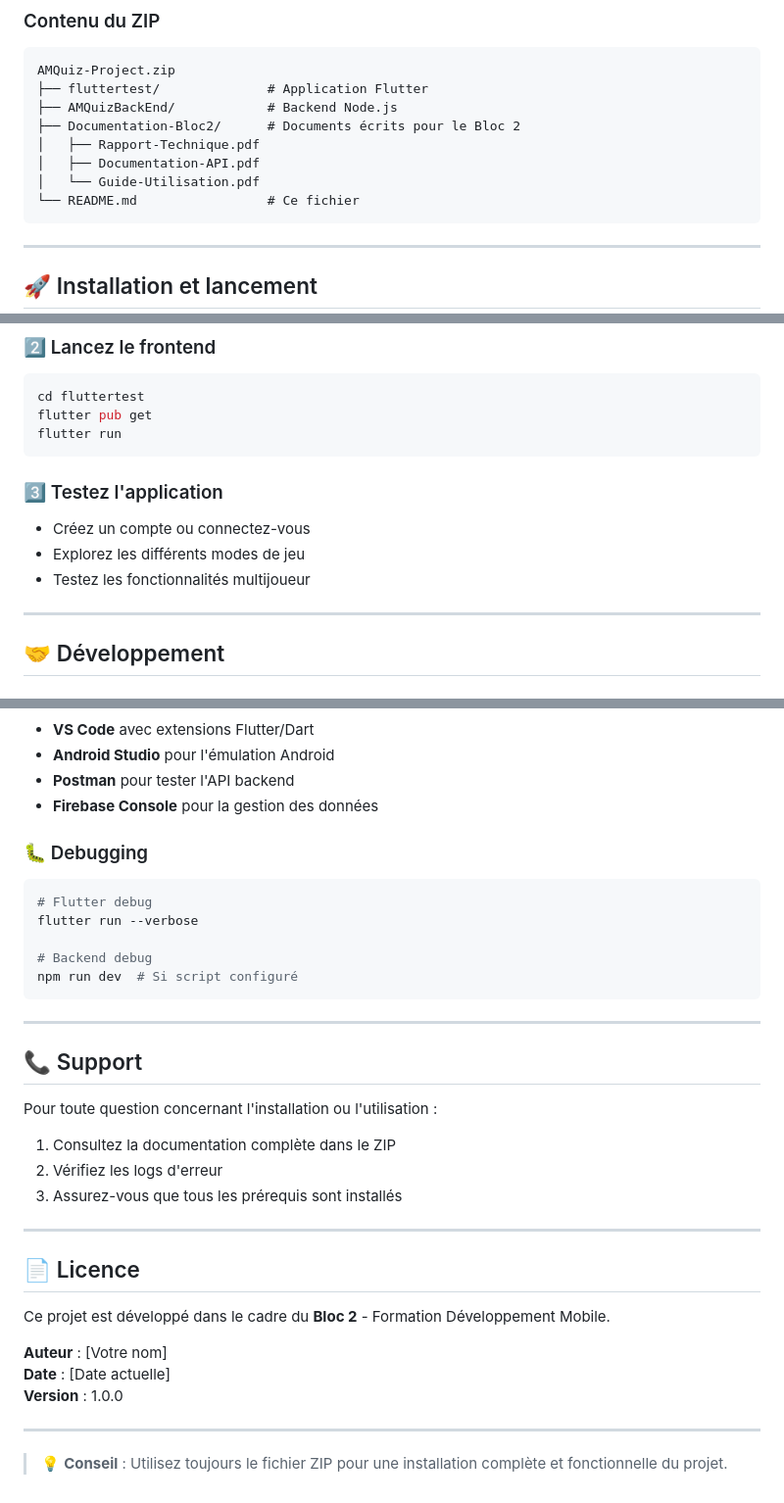
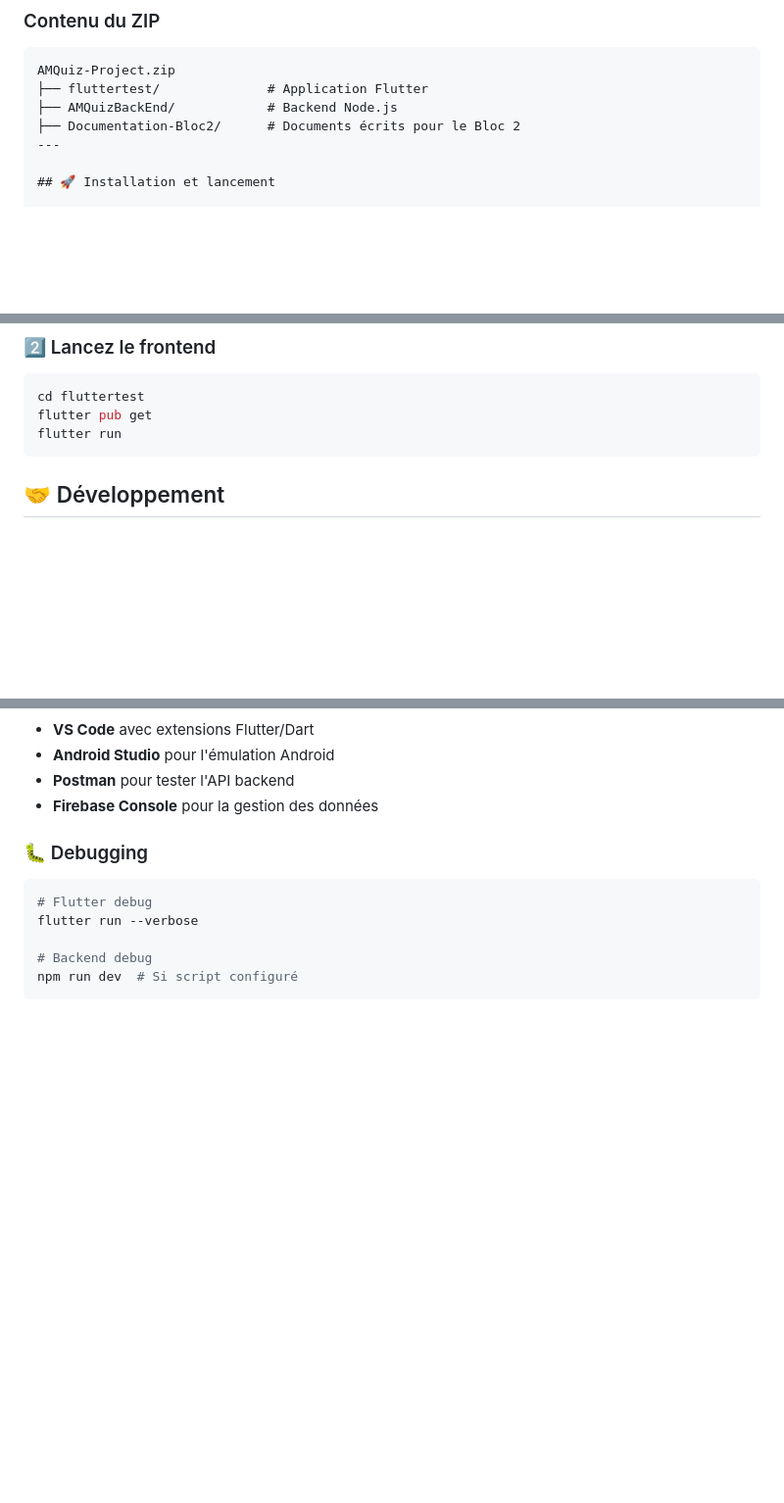
Before and after one commit to lolfi33/AMQuizYnovProject, a Markdown page: README.md, 3 parts joined by grey strips. Shown at 98% size. GitHub-like rendering; blank space fills up the shorter version.

````diff
--- a/README.md
+++ b/README.md
@@ -27,12 +27,6 @@ AMQuiz-Project.zip
 ├── fluttertest/              # Application Flutter
 ├── AMQuizBackEnd/            # Backend Node.js
 ├── Documentation-Bloc2/      # Documents écrits pour le Bloc 2
-│   ├── Rapport-Technique.pdf
-│   ├── Documentation-API.pdf
-│   └── Guide-Utilisation.pdf
-└── README.md                 # Ce fichier
-```
-
 ---
 
 ## 🚀 Installation et lancement
@@ -241,12 +205,6 @@ flutter pub get
 flutter run
 ```
 
-### 3️⃣ Testez l'application
-- Créez un compte ou connectez-vous
-- Explorez les différents modes de jeu
-- Testez les fonctionnalités multijoueur
-
----
 
 ## 🤝 Développement
 
@@ -264,26 +222,3 @@ flutter run --verbose
 # Backend debug
 npm run dev  # Si script configuré
 ```
-
----
-
-## 📞 Support
-
-Pour toute question concernant l'installation ou l'utilisation :
-1. Consultez la documentation complète dans le ZIP
-2. Vérifiez les logs d'erreur
-3. Assurez-vous que tous les prérequis sont installés
-
----
-
-## 📄 Licence
-
-Ce projet est développé dans le cadre du **Bloc 2** - Formation Développement Mobile.
-
-**Auteur** : [Votre nom]
-**Date** : [Date actuelle]
-**Version** : 1.0.0
-
----
-
-> 💡 **Conseil** : Utilisez toujours le fichier ZIP pour une installation complète et fonctionnelle du projet.
````
Also changed, not shown: other parts of README.md (+1 -31 lines).
